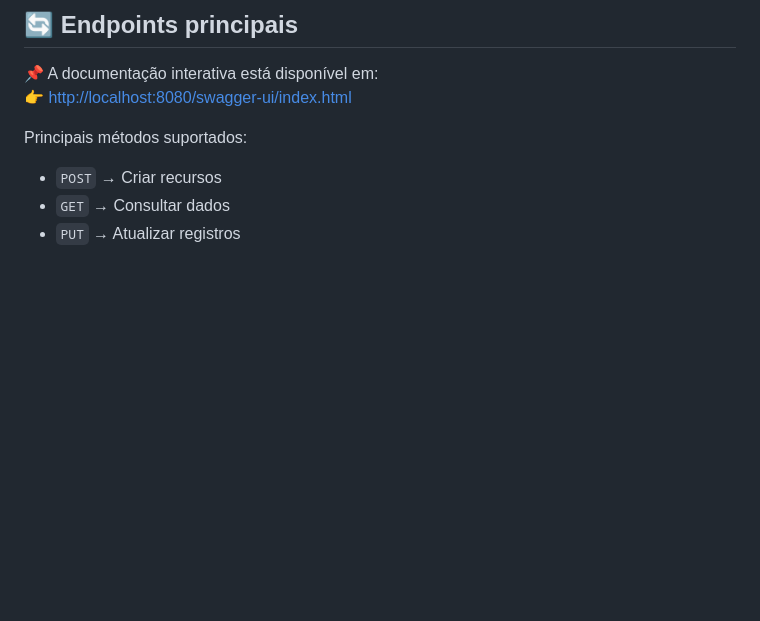
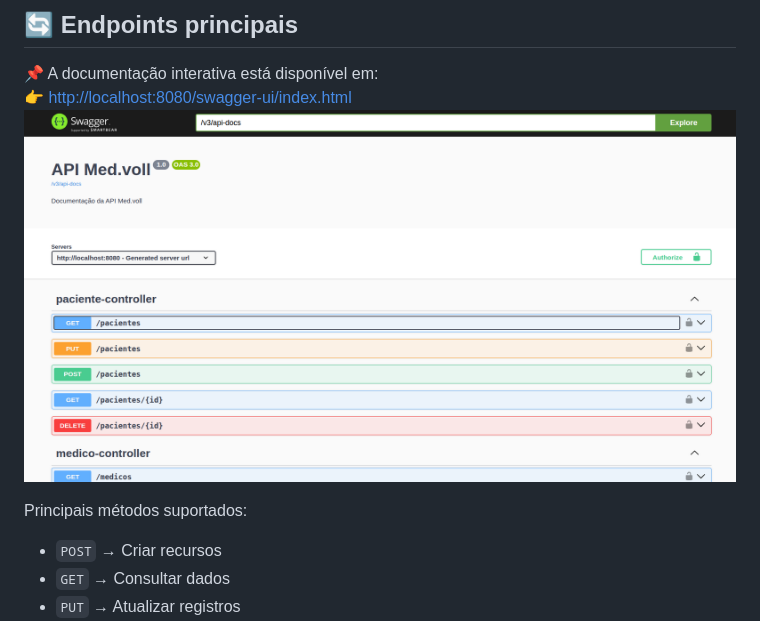
Before and after one commit to MartnsDev/voll_med, a Markdown page: README.md, the part around the change. Drawn GitHub-style; blank space fills up the shorter version.

```diff
--- a/README.md
+++ b/README.md
@@ -58,6 +58,7 @@ Durante o desenvolvimento foram praticados:
 
 📌 A documentação interativa está disponível em:
 👉 [http://localhost:8080/swagger-ui/index.html](http://localhost:8080/swagger-ui/index.html)
+![Documentação Swagger](https://github.com/MartnsDev/voll_med/raw/2e8bb322edc0df4218b248bf424fcbb58672952b/documenta%C3%A7%C3%A3o-swagger.png)
 
 Principais métodos suportados:
 - `POST` → Criar recursos
```
